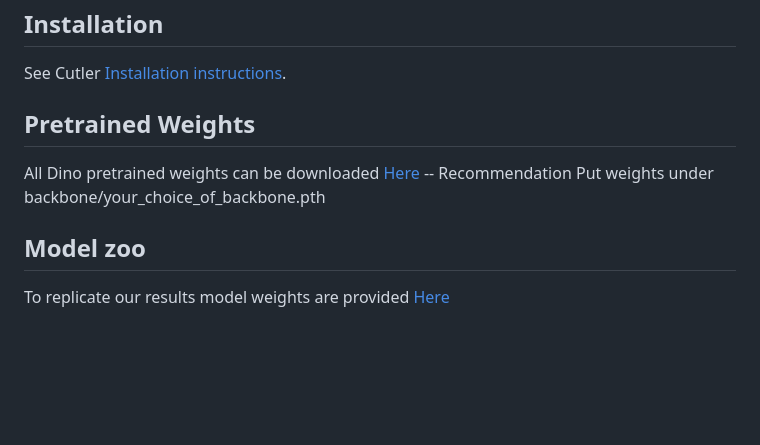
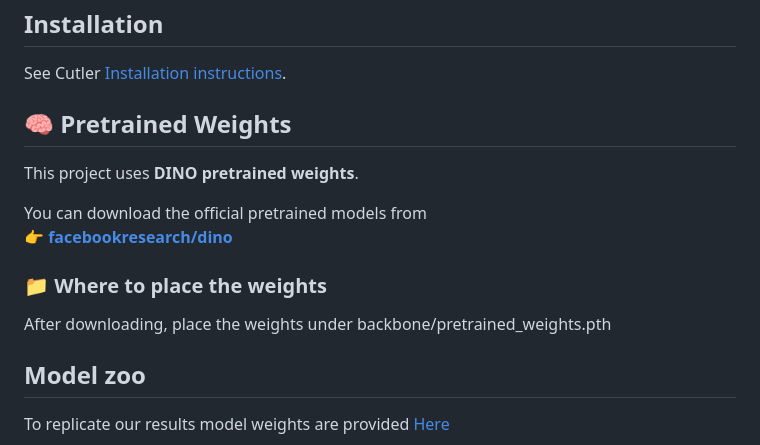
Before and after one commit to yonathan-kiflom/X-SSL, a Markdown page: README.md, the part around the change. GitHub-like rendering; blank space fills up the shorter version.

```diff
--- a/README.md
+++ b/README.md
@@ -27,9 +27,17 @@ Self-supervised xray threat localization
 ## Installation
 See Cutler [Installation instructions](https://github.com/facebookresearch/CutLER/blob/cca0a270cf68399efc8fd50df426b6d806e39416/INSTALL.md).
 
-## Pretrained Weights
-All Dino pretrained weights can be downloaded [Here](https://github.com/facebookresearch/dino)
--- Recommendation Put weights under backbone/your_choice_of_backbone.pth
+## 🧠 Pretrained Weights
+
+This project uses **DINO pretrained weights**.
+
+You can download the official pretrained models from
+👉 **[facebookresearch/dino](https://github.com/facebookresearch/dino)**
+
+### 📁 Where to place the weights
+After downloading, place the weights under backbone/pretrained_weights.pth
+
+
 
 ## Model zoo
 To replicate our results model weights are provided [Here](https://kuacae-my.sharepoint.com/:f:/g/personal/100053679_ku_ac_ae/IgB0wpvwneE9T7ioFY71o0DcAQyTvgPn81CtvKMN7CObzGE?e=JQjyeJ)
```
